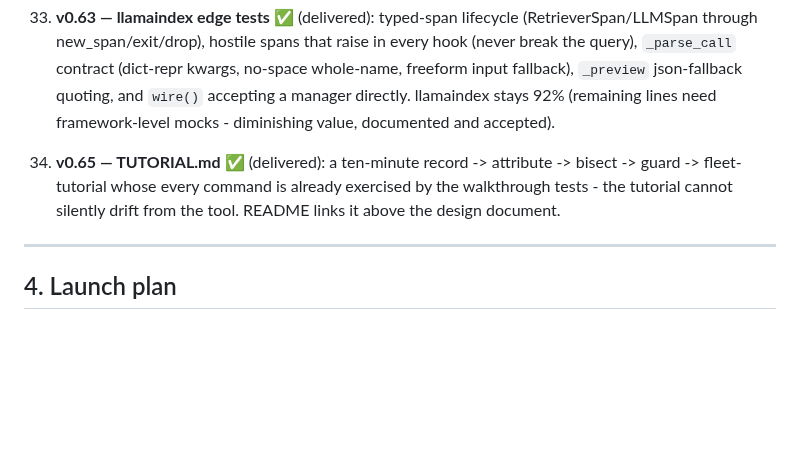
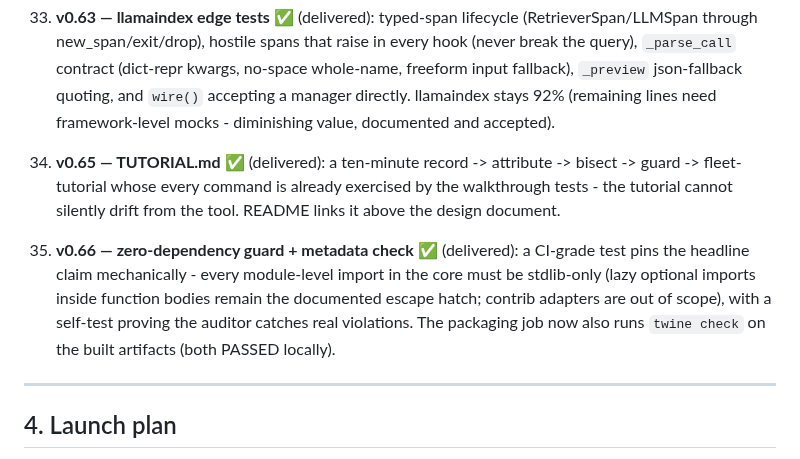
Before and after one commit to B1ueMu3ic4m/approximately, a Markdown page: docs/PLAN.md, the part around the change. Drawn GitHub-style; blank space fills up the shorter version.

Commit message:
docs: restore roadmap item 36 (zero-dependency guard)

```diff
--- a/docs/PLAN.md
+++ b/docs/PLAN.md
@@ -607,6 +607,15 @@ framework adapters import lazily and degrade when the framework is absent.
     the tutorial cannot silently drift from the tool. README links
     it above the design document.
 
+36. **v0.66 — zero-dependency guard + metadata check** ✅
+    (delivered): a CI-grade test pins the headline claim
+    mechanically - every module-level import in the core must be
+    stdlib-only (lazy optional imports inside function bodies
+    remain the documented escape hatch; contrib adapters are out of
+    scope), with a self-test proving the auditor catches real
+    violations. The packaging job now also runs `twine check` on
+    the built artifacts (both PASSED locally).
+
 ---
 
 ## 4. Launch plan
```
